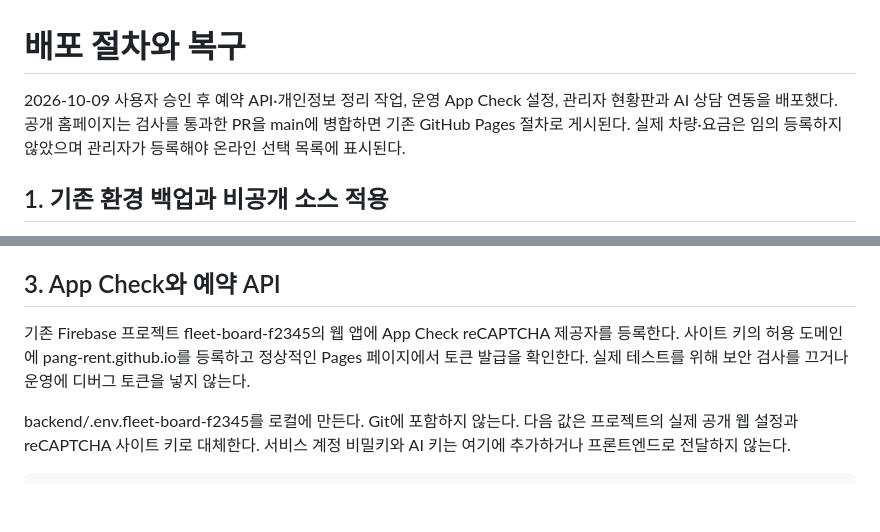
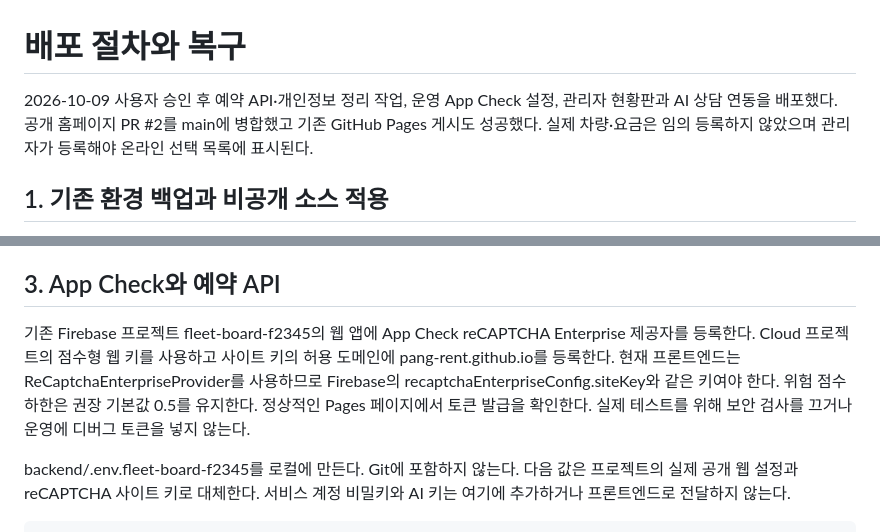
Before and after one commit to pang-rent/main, a Markdown page: DEPLOYMENT.md, 2 parts joined by grey strips. Drawn GitHub-style; blank space fills up the shorter version.

```diff
--- a/DEPLOYMENT.md
+++ b/DEPLOYMENT.md
@@ -1,6 +1,6 @@
 # 배포 절차와 복구
 
-2026-10-09 사용자 승인 후 예약 API·개인정보 정리 작업, 운영 App Check 설정, 관리자 현황판과 AI 상담 연동을 배포했다. 공개 홈페이지는 검사를 통과한 PR을 main에 병합하면 기존 GitHub Pages 절차로 게시된다. 실제 차량·요금은 임의 등록하지 않았으며 관리자가 등록해야 온라인 선택 목록에 표시된다.
+2026-10-09 사용자 승인 후 예약 API·개인정보 정리 작업, 운영 App Check 설정, 관리자 현황판과 AI 상담 연동을 배포했다. 공개 홈페이지 PR #2를 main에 병합했고 기존 GitHub Pages 게시도 성공했다. 실제 차량·요금은 임의 등록하지 않았으며 관리자가 등록해야 온라인 선택 목록에 표시된다.
 
 ## 1. 기존 환경 백업과 비공개 소스 적용
 
@@ -35,7 +35,7 @@ node scripts/merge-database-rules.cjs current-rules.json merged-rules.json
 
 ## 3. App Check와 예약 API
 
-기존 Firebase 프로젝트 fleet-board-f2345의 웹 앱에 App Check reCAPTCHA 제공자를 등록한다. 사이트 키의 허용 도메인에 pang-rent.github.io를 등록하고 정상적인 Pages 페이지에서 토큰 발급을 확인한다. 실제 테스트를 위해 보안 검사를 끄거나 운영에 디버그 토큰을 넣지 않는다.
+기존 Firebase 프로젝트 fleet-board-f2345의 웹 앱에 App Check reCAPTCHA Enterprise 제공자를 등록한다. Cloud 프로젝트의 점수형 웹 키를 사용하고 사이트 키의 허용 도메인에 pang-rent.github.io를 등록한다. 현재 프론트엔드는 ReCaptchaEnterpriseProvider를 사용하므로 Firebase의 recaptchaEnterpriseConfig.siteKey와 같은 키여야 한다. 위험 점수 하한은 권장 기본값 0.5를 유지한다. 정상적인 Pages 페이지에서 토큰 발급을 확인한다. 실제 테스트를 위해 보안 검사를 끄거나 운영에 디버그 토큰을 넣지 않는다.
 
 backend/.env.fleet-board-f2345를 로컬에 만든다. Git에 포함하지 않는다. 다음 값은 프로젝트의 실제 공개 웹 설정과 reCAPTCHA 사이트 키로 대체한다. 서비스 계정 비밀키와 AI 키는 여기에 추가하거나 프론트엔드로 전달하지 않는다.
 
```
Also changed, not shown: other parts of DEPLOYMENT.md (+1 -1 lines).
